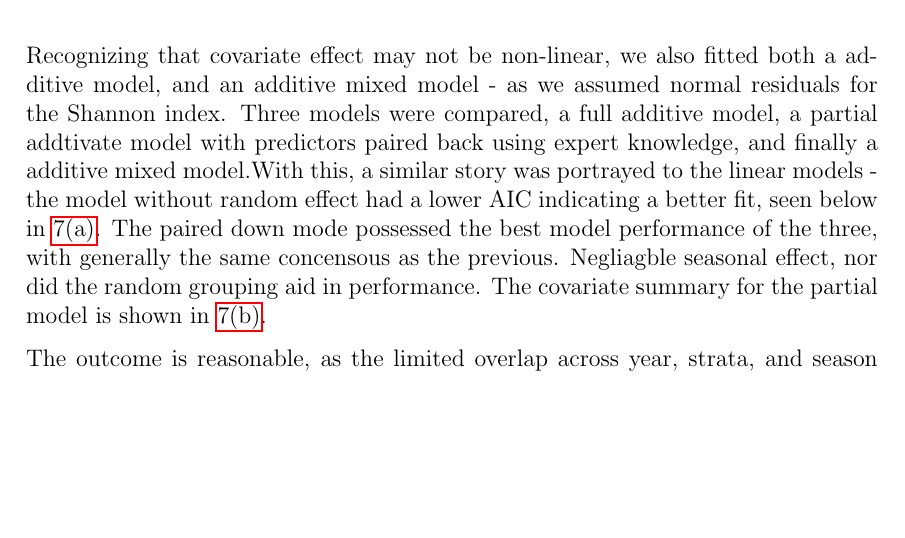
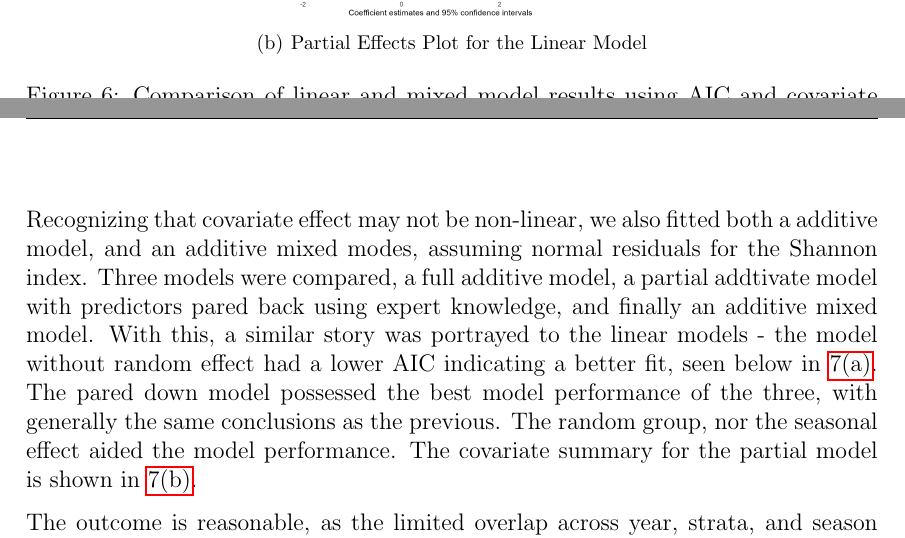
Before and after one commit to PeikeCong/musquash_project, a LaTeX document (main.tex): part of page 17 of 31 before the commit and two parts of pages 16 and 17 of 31 after it, the two joined at a grey line, cut at the place of the change, the shorter picture padded with empty space. Compiled offline with pdfLaTeX.

Commit message:
sync r-package with main

```diff
--- a/main.tex
+++ b/main.tex
@@ -553,7 +554,7 @@ would suggest the MPA is doing an adequate job of maintaining ecosystem health.
     }
 
     \subfigure[Partial Effects Plot for the Linear Model]{
-        \includegraphics[width=0.8\textwidth]{modelplot_lmvslmm.png}
+        \includegraphics[width=0.5\textwidth]{modelplot_lmvslmm.png}
         \label{fig:lmvslmm}
         \vspace{0.5em}
     }
@@ -563,14 +564,14 @@ would suggest the MPA is doing an adequate job of maintaining ecosystem health.
 \end{figure}
 
 Recognizing that covariate effect may not be non-linear, we also fitted both a
-additive model, and an additive mixed model - as we assumed normal residuals for
+additive model, and an additive mixed modes, assuming normal residuals for
 the Shannon index. Three models were compared, a full additive model, a partial
-addtivate model with predictors paired back using expert knowledge, and finally
-a additive mixed model.With this, a similar story was portrayed to the linear models
+addtivate model with predictors pared back using expert knowledge, and finally
+an additive mixed model. With this, a similar story was portrayed to the linear models
 - the model without random effect had a lower AIC indicating a better fit, seen
-below in \ref{fig:GAMtable}. The paired down mode possessed the best model
-performance of the three, with generally the same concensous as the previous.
-Negliagble seasonal effect, nor did the random grouping aid in performance. The
+below in \ref{fig:GAMtable}. The pared down model possessed the best model
+performance of the three, with generally the same conclusions as the previous.
+The random group, nor the seasonal effect aided the model performance. The
 covariate summary for the partial model is shown in \ref{fig:GAMcoplot}.
 
 The outcome is reasonable, as the limited overlap across year, strata, and season
```
Also changed, not shown: main.tex (33 more changed lines).
